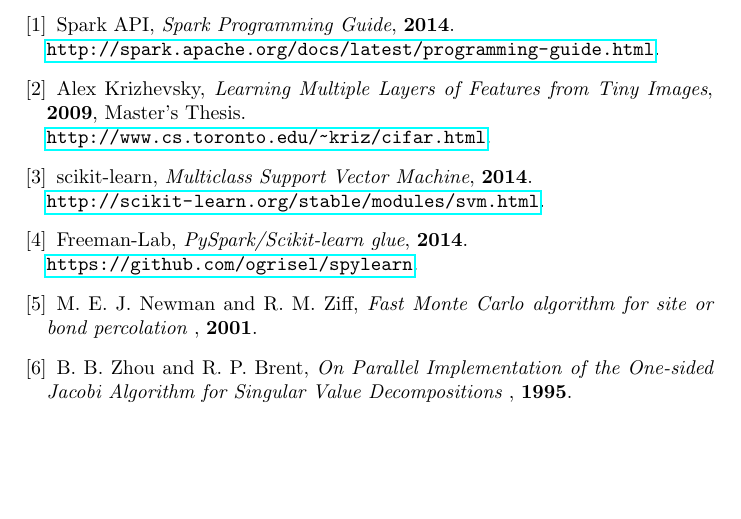
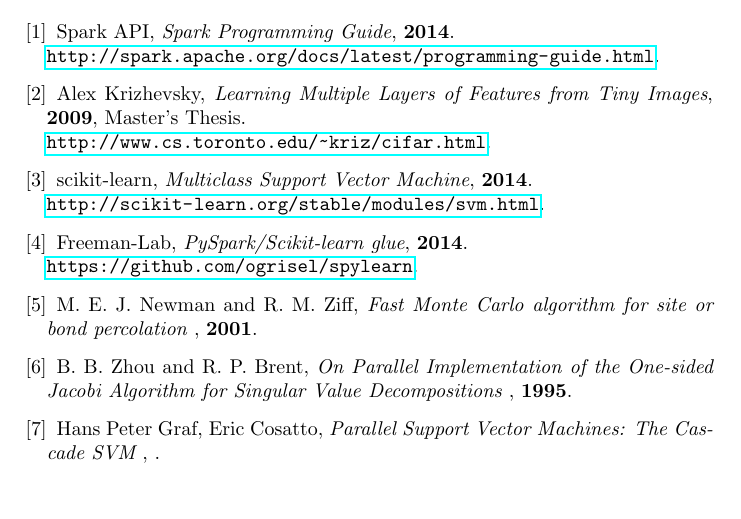
Before and after one commit to timesofbadri/Bigdata_Project, a LaTeX paper (Final Report/tex/Final Report.tex): part of page 7 of 7, cut so that both start at the same text. Compiled offline with pdfLaTeX.

Commit message:
parallel-svm

```diff
--- a/Final Report/tex/Final Report.tex
+++ b/Final Report/tex/Final Report.tex
@@ -238,6 +238,8 @@
 \bibitem{Jacobi} B. B. Zhou and R. P. Brent, \emph{On Parallel Implementation of the One-sided Jacobi Algorithm for Singular Value Decompositions
 }, \textbf{1995}.
 
+\bibitem{SVM} Hans Peter Graf, Eric Cosatto, \emph{Parallel Support Vector Machines: The Cascade SVM
+}, \textbf{}.
 \end{thebibliography}
 
 \end{document}
```
Also changed, not shown: Final Report/parallel-svm.pdf (added), Final Report/tex/Final Report.tex (2 more changed lines).
